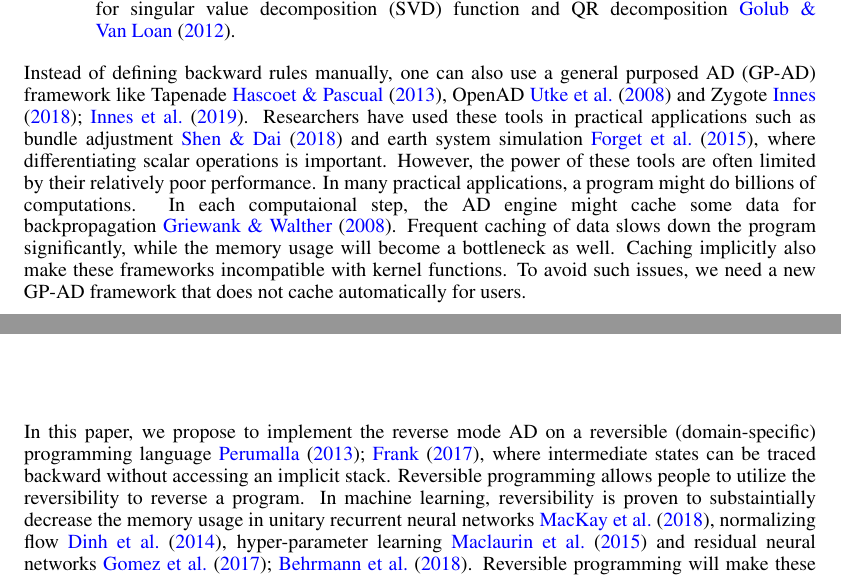
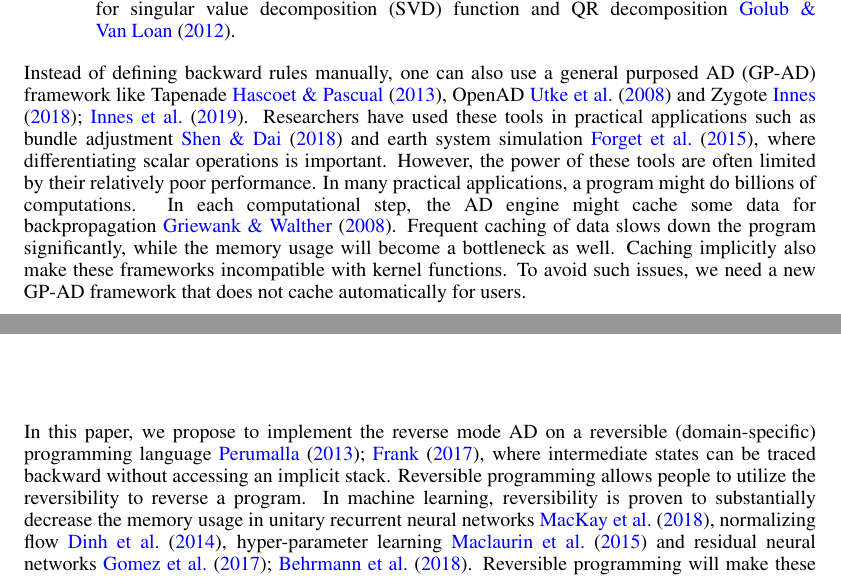
Before and after one commit to GiggleLiu/nilangpaper, a LaTeX paper (invc.tex): two parts of pages 1 and 2 of 14, joined at a grey line, cut so that both start at the same text. Compiled offline with pdfLaTeX.

Commit message:
fix typos

```diff
--- a/invc.tex
+++ b/invc.tex
@@ -214,12 +214,12 @@ We implement AD for sparse matrix operations and some machine learning applicati
 \end{enumerate}
 Instead of defining backward rules manually, one can also use a general purposed AD (GP-AD) framework like Tapenade~\cite{Hascoet2013}, OpenAD~\cite{Utke2008} and Zygote~\cite{Innes2018, Innes2019}.
 Researchers have used these tools in practical applications such as bundle adjustment~\cite{Shen2018} and earth system simulation~\cite{Forget2015}, where differentiating scalar operations is important.
-However, the power of these tools are often limited by their relatively poor performance. In many practical applications, a program might do billions of computations. In each computaional step, the AD engine might cache some data for backpropagation~\cite{Griewank2008}. Frequent caching of data slows down the program significantly, while the memory usage will become a bottleneck as well. Caching implicitly also make these frameworks incompatible with kernel functions.
+However, the power of these tools are often limited by their relatively poor performance. In many practical applications, a program might do billions of computations. In each computational step, the AD engine might cache some data for backpropagation~\cite{Griewank2008}. Frequent caching of data slows down the program significantly, while the memory usage will become a bottleneck as well. Caching implicitly also make these frameworks incompatible with kernel functions.
 To avoid such issues, we need a new GP-AD framework that does not cache automatically for users.
 
 In this paper, we propose to implement the reverse mode AD on a reversible (domain-specific) programming language~\cite{Perumalla2013,Frank2017}, where intermediate states can be traced backward without accessing an implicit stack.
 Reversible programming allows people to utilize the reversibility to reverse a program.
-In machine learning, reversibility is proven to substaintially decrease the memory usage in unitary recurrent neural networks~\cite{MacKay2018}, normalizing flow~\cite{Dinh2014}, hyper-parameter learning~\cite{Maclaurin2015} and residual neural networks~\cite{Gomez2017, Behrmann2018}.
+In machine learning, reversibility is proven to substantially decrease the memory usage in unitary recurrent neural networks~\cite{MacKay2018}, normalizing flow~\cite{Dinh2014}, hyper-parameter learning~\cite{Maclaurin2015} and residual neural networks~\cite{Gomez2017, Behrmann2018}.
 Reversible programming will make these happen naturally.
 The power of reversible programming is not limited to handling these reversible applications, any program can be written in a reversible style.
 Converting an irreversible program to the reversible form would cost overheads in time and space.
```
Also changed, not shown: invc.tex (2 more changed lines).
